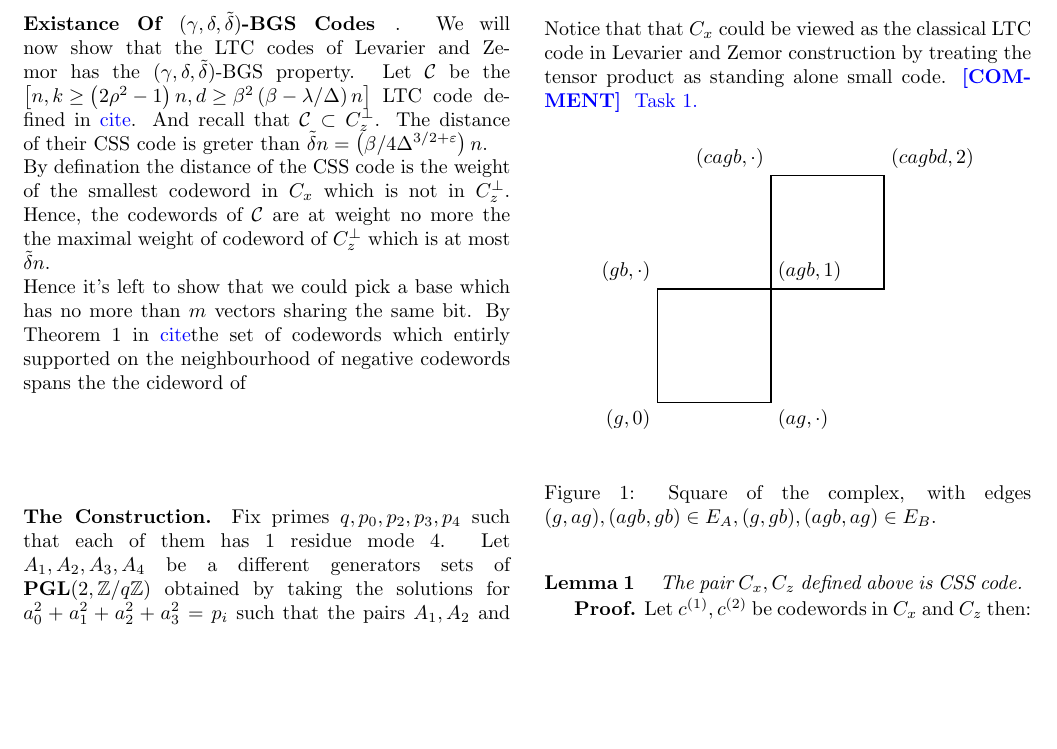
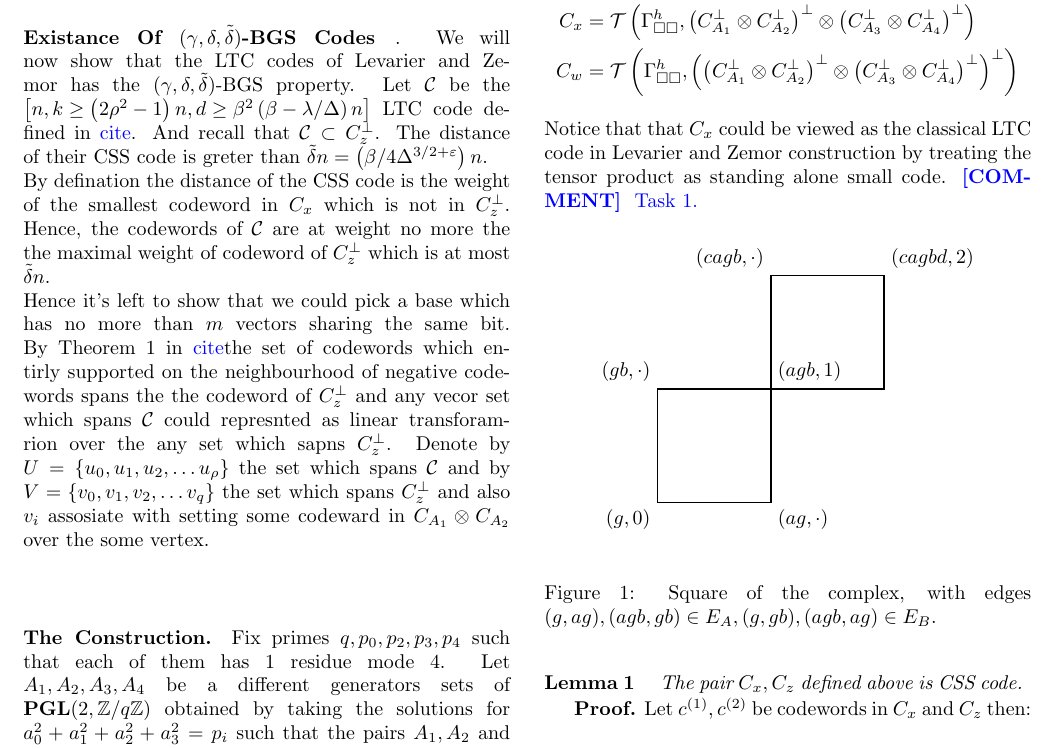
Before and after one commit to dudupo/Academic, a LaTeX document (projects/NLTES_project/ltc_v2.tex): part of page 2 of 5, cut at the place of the change, the shorter picture padded with empty space. Compiled offline with pdfLaTeX.

Commit message:
compiling -Tue Sep 20 05:24:41 PM IDT 2022

```diff
--- a/projects/NLTES_project/ltc_v2.tex
+++ b/projects/NLTES_project/ltc_v2.tex
@@ -143,7 +143,7 @@
 	\textbf{Proof.} The proof is trival.
 	\paragraph{Existance Of \BGS Codes}. We will now show that the LTC codes of Levarier and Zemor has the \BGS property. Let $\mathcal{C}$ be the $\left[n, k\ge \left( 2\rho^2-1 \right)n, d\ge \beta^{2}\left( \beta - \lambda/\Delta \right)n \right]$ LTC code defined in \color{blue} cite\color{black}. And recall that $\mathcal{C} \subset C^{\perp}_{z}$. The distance of their CSS code is greter than $\tilde{\delta}n=\left( \beta / 4\Delta^{3/2+\varepsilon} \right)n $. \\
 	By defination the distance of the CSS code is the weight of the smallest codeword in $C_{x}$ which is not in $C^{\perp}_{z}$. Hence, the codewords of $\mathcal{C}$ are at weight no more the the maximal weight of codeword of  $C^{\perp}_{z}$ which is at most $\tilde{\delta}n$. \\
-	Hence it's left to show that we could pick a base which has no more than $m$ vectors sharing the same bit. By Theorem 1 in \color{blue}cite\color{black} the set of codewords which entirly supported on the neighbourhood of negative codewords spans the the cideword of
+	Hence it's left to show that we could pick a base which has no more than $m$ vectors sharing the same bit. By Theorem 1 in \color{blue}cite\color{black} the set of codewords which entirly supported on the neighbourhood of negative codewords spans the the codeword of $C^{\perp}_{z}$ and any vecor set which spans $\mathcal{C}$ could represnted as linear transforamrion over the any set which sapns $C^{\perp}_{z}$. Denote by $U = \{u_{0},u_{1},u_{2},\dots u_{\rho} \}$ the set which spans $\mathcal{C}$  and by $V = \{v_{0},v_{1},v_{2},\dots v_{q}  \} $ the set which spans $C_{z}^{\perp}$ and also $v_{i}$ assosiate with setting some codeward in $\Aab$ over the some vertex.
 	%$C_{ Take the base,
 
  \paragraph{The Construction.} Fix primes $q,p_0,p_2,p_3,p_4$ such that each of them has $1 $ residue mode $4$. Let $A_{1},A_{2},A_{3},A_{4}$ be a different generators sets of $ \mathbf{PGL}(2 , \mathbb{Z} / q\mathbb{Z} )  $
```
Also changed, not shown: projects/pdfs/ltc_v2.pdf.
